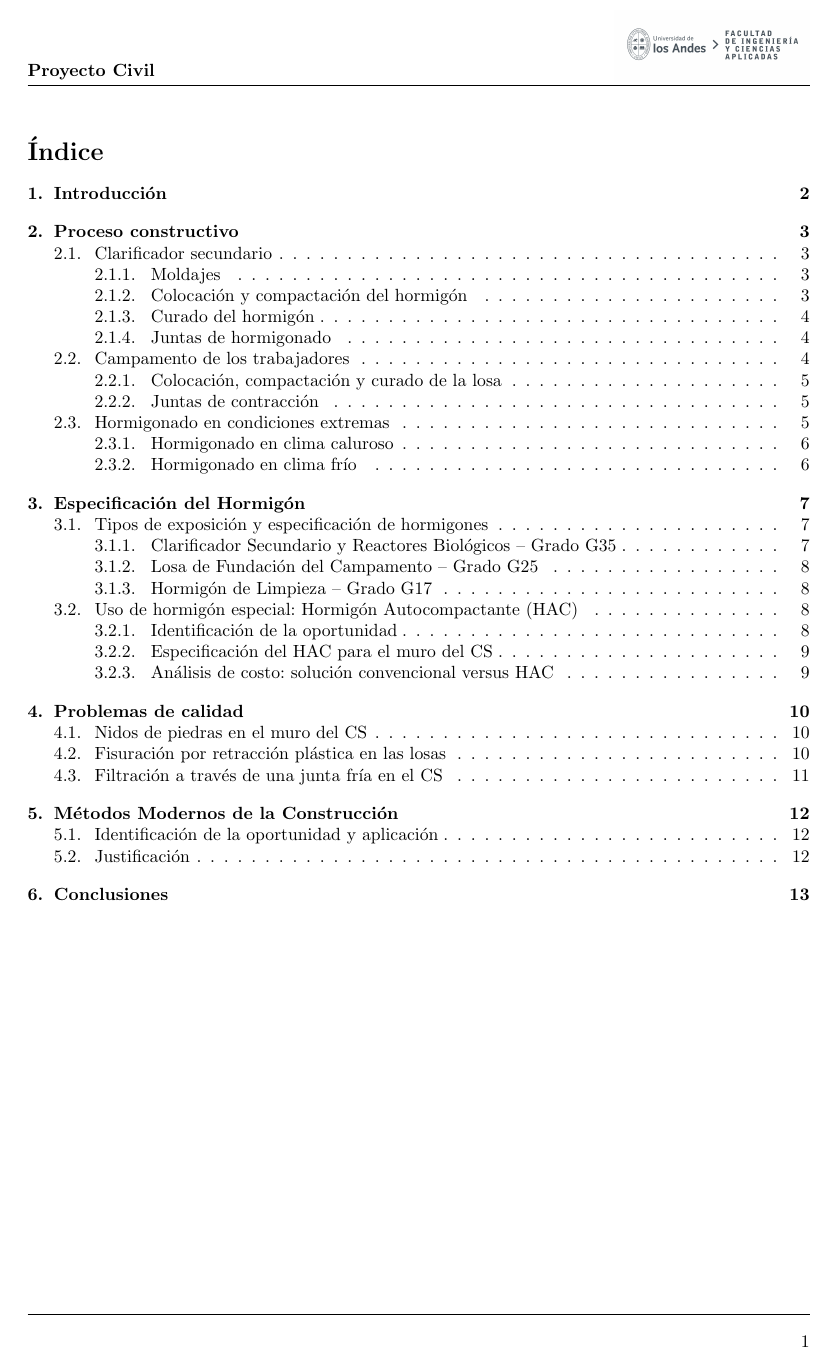
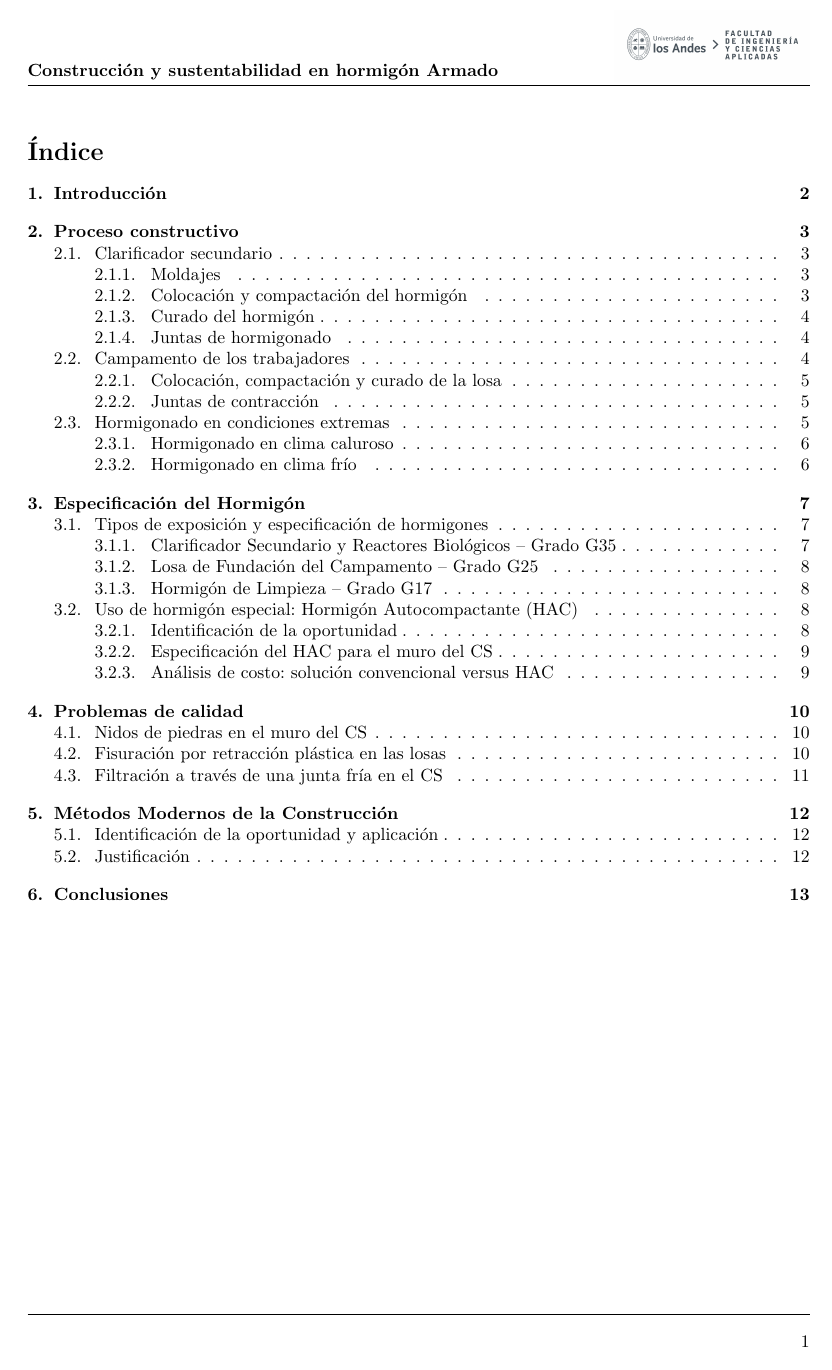
Before and after one commit to LukasWolff2002/PROYECTO_CONSTRUCCION_Y_SUS, a LaTeX document (INFORME/informe.tex): page 2 of 15. Compiled offline with pdfLaTeX.

Commit message:
lukas weko

```diff
--- a/INFORME/informe.tex
+++ b/INFORME/informe.tex
@@ -22,7 +22,7 @@
 \renewcommand{\headrulewidth}{0pt}
 \renewcommand{\footrulewidth}{0pt} % Desactiva la línea horizontal predeterminada en el pie
 \setlength{\headheight}{2cm} % Ajusta la altura del encabezado para hacer espacio para la línea
-\fancyhead[L]{\raisebox{0.20cm}{\textbf{Proyecto Civil}}} % Añade el texto en la parte izquierda del encabezado, subiéndolo ligeramente
+\fancyhead[L]{\raisebox{0.20cm}{\textbf{Construcción y sustentabilidad en hormigón Armado}}} % Añade el texto en la parte izquierda del encabezado, subiéndolo ligeramente
 \fancyhead[R]{\raisebox{0.1cm}{\includegraphics[width=0.25\linewidth]{LOGO_UNIVERSIDAD.jpg}}} % Añade la imagen en la parte derecha del encabezado y súbela un poco
 \fancyhead[C]{\rule{\textwidth}{0.6pt}} % Añade una línea horizontal superior centrada
 \fancyfoot[C]{\rule{\textwidth}{0.6pt}} % Añade una línea horizontal en el pie de página centrada
```
Also changed, not shown: INFORME/informe.pdf, 9 other files.
